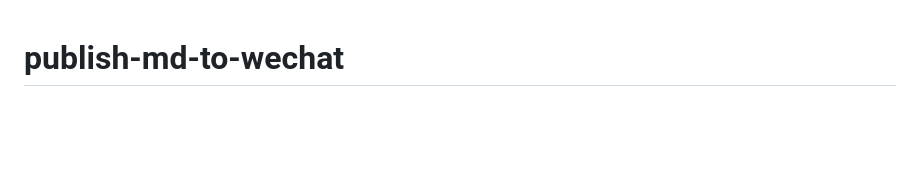
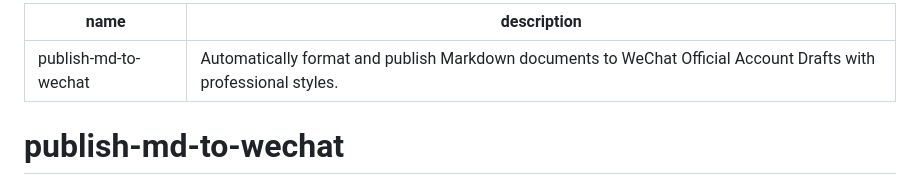
Before and after one commit to walk4rever/publish-md-to-wechat, a Markdown page: SKILL.md, the part around the change. Drawn GitHub-style; blank space fills up the shorter version.

Commit message:
fix: Add YAML frontmatter to SKILL.md for skills.sh compatibility

```diff
--- a/SKILL.md
+++ b/SKILL.md
@@ -1,3 +1,8 @@
+---
+name: publish-md-to-wechat
+description: Automatically format and publish Markdown documents to WeChat Official Account Drafts with professional styles.
+---
+
 # publish-md-to-wechat
 
 Automatically format and publish Markdown documents to WeChat Official Account Drafts with professional styles.
```
